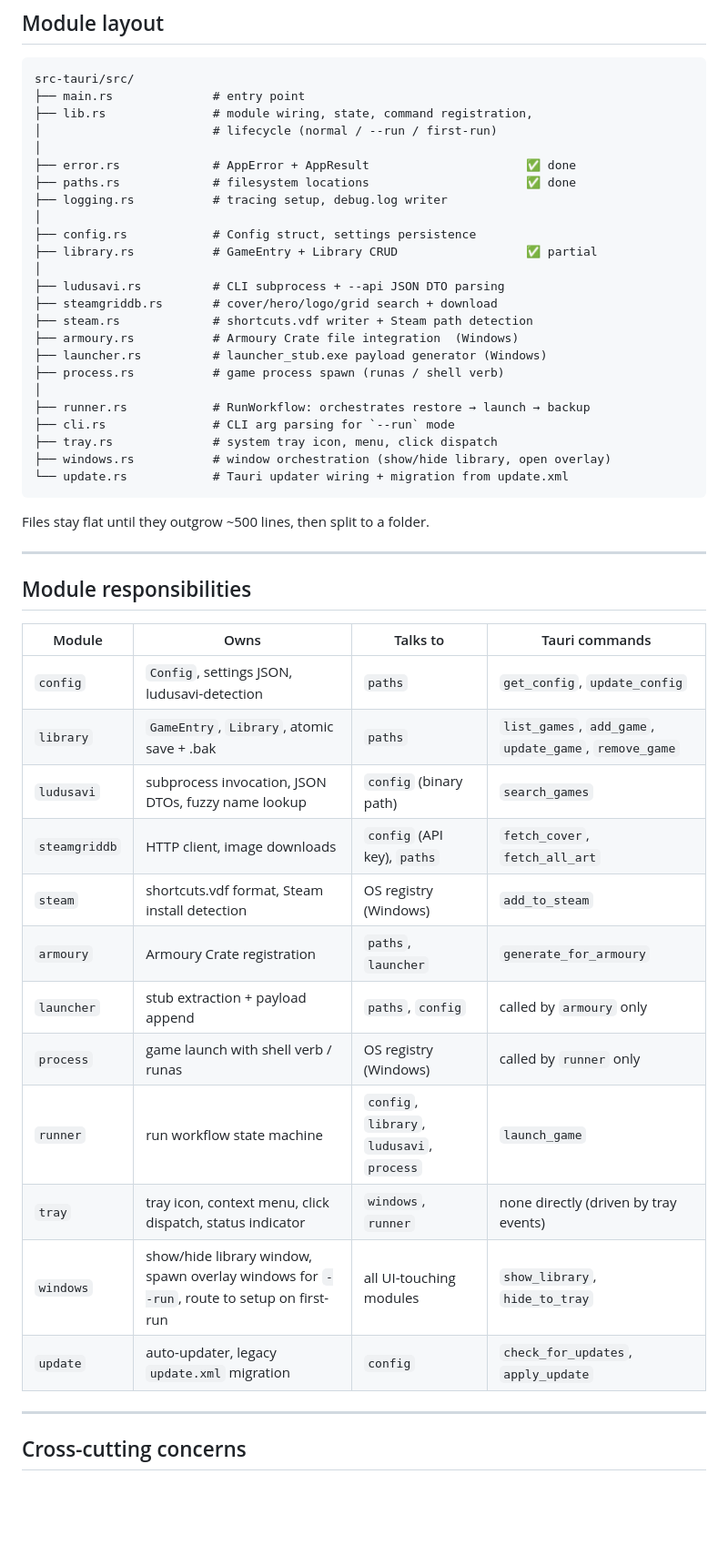
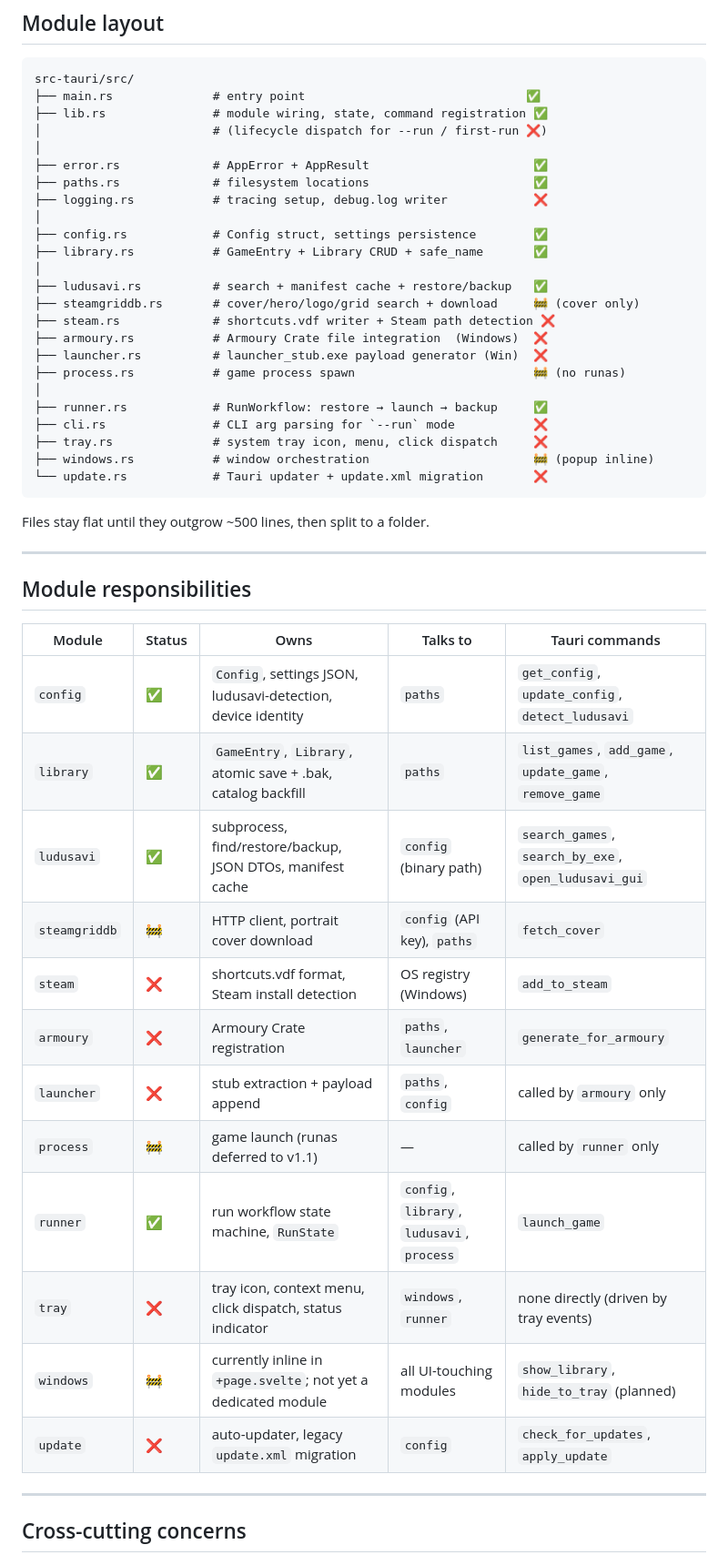
Before and after one commit to aidankinzett/Spool, a Markdown page: tauri/BACKEND.md, the part around one of its changes. Shown at 91% size. GitHub-like rendering; blank space fills up the shorter version.

````diff
--- a/tauri/BACKEND.md
+++ b/tauri/BACKEND.md
@@ -41,29 +51,29 @@ WebSocket connections, scheduled work, etc.).
 
 ```
 src-tauri/src/
-├── main.rs              # entry point
-├── lib.rs               # module wiring, state, command registration,
-│                        # lifecycle (normal / --run / first-run)
+├── main.rs              # entry point                               ✅
+├── lib.rs               # module wiring, state, command registration ✅
+│                        # (lifecycle dispatch for --run / first-run ❌)
 │
-├── error.rs             # AppError + AppResult                      ✅ done
-├── paths.rs             # filesystem locations                      ✅ done
-├── logging.rs           # tracing setup, debug.log writer
+├── error.rs             # AppError + AppResult                       ✅
+├── paths.rs             # filesystem locations                       ✅
+├── logging.rs           # tracing setup, debug.log writer            ❌
 │
-├── config.rs            # Config struct, settings persistence
-├── library.rs           # GameEntry + Library CRUD                  ✅ partial
+├── config.rs            # Config struct, settings persistence        ✅
+├── library.rs           # GameEntry + Library CRUD + safe_name       ✅
 │
-├── ludusavi.rs          # CLI subprocess + --api JSON DTO parsing
-├── steamgriddb.rs       # cover/hero/logo/grid search + download
-├── steam.rs             # shortcuts.vdf writer + Steam path detection
-├── armoury.rs           # Armoury Crate file integration  (Windows)
-├── launcher.rs          # launcher_stub.exe payload generator (Windows)
-├── process.rs           # game process spawn (runas / shell verb)
+├── ludusavi.rs          # search + manifest cache + restore/backup   ✅
+├── steamgriddb.rs       # cover/hero/logo/grid search + download     🚧 (cover only)
+├── steam.rs             # shortcuts.vdf writer + Steam path detection ❌
+├── armoury.rs           # Armoury Crate file integration  (Windows)  ❌
+├── launcher.rs          # launcher_stub.exe payload generator (Win)  ❌
+├── process.rs           # game process spawn                         🚧 (no runas)
 │
-├── runner.rs            # RunWorkflow: orchestrates restore → launch → backup
-├── cli.rs               # CLI arg parsing for `--run` mode
-├── tray.rs              # system tray icon, menu, click dispatch
-├── windows.rs           # window orchestration (show/hide library, open overlay)
-└── update.rs            # Tauri updater wiring + migration from update.xml
+├── runner.rs            # RunWorkflow: restore → launch → backup     ✅
+├── cli.rs               # CLI arg parsing for `--run` mode           ❌
+├── tray.rs              # system tray icon, menu, click dispatch     ❌
+├── windows.rs           # window orchestration                       🚧 (popup inline)
+└── update.rs            # Tauri updater + update.xml migration       ❌
 ```
 
 Files stay flat until they outgrow ~500 lines, then split to a folder.
@@ -72,20 +82,20 @@ Files stay flat until they outgrow ~500 lines, then split to a folder.
 
 ## Module responsibilities
 
-| Module | Owns | Talks to | Tauri commands |
-|---|---|---|---|
-| `config` | `Config`, settings JSON, ludusavi-detection | `paths` | `get_config`, `update_config` |
-| `library` | `GameEntry`, `Library`, atomic save + .bak | `paths` | `list_games`, `add_game`, `update_game`, `remove_game` |
-| `ludusavi` | subprocess invocation, JSON DTOs, fuzzy name lookup | `config` (binary path) | `search_games` |
-| `steamgriddb` | HTTP client, image downloads | `config` (API key), `paths` | `fetch_cover`, `fetch_all_art` |
-| `steam` | shortcuts.vdf format, Steam install detection | OS registry (Windows) | `add_to_steam` |
-| `armoury` | Armoury Crate registration | `paths`, `launcher` | `generate_for_armoury` |
-| `launcher` | stub extraction + payload append | `paths`, `config` | called by `armoury` only |
-| `process` | game launch with shell verb / runas | OS registry (Windows) | called by `runner` only |
-| `runner` | run workflow state machine | `config`, `library`, `ludusavi`, `process` | `launch_game` |
-| `tray` | tray icon, context menu, click dispatch, status indicator | `windows`, `runner` | none directly (driven by tray events) |
-| `windows` | show/hide library window, spawn overlay windows for `--run`, route to setup on first-run | all UI-touching modules | `show_library`, `hide_to_tray` |
-| `update` | auto-updater, legacy `update.xml` migration | `config` | `check_for_updates`, `apply_update` |
+| Module | Status | Owns | Talks to | Tauri commands |
+|---|---|---|---|---|
+| `config` | ✅ | `Config`, settings JSON, ludusavi-detection, device identity | `paths` | `get_config`, `update_config`, `detect_ludusavi` |
+| `library` | ✅ | `GameEntry`, `Library`, atomic save + .bak, catalog backfill | `paths` | `list_games`, `add_game`, `update_game`, `remove_game` |
+| `ludusavi` | ✅ | subprocess, find/restore/backup, JSON DTOs, manifest cache | `config` (binary path) | `search_games`, `search_by_exe`, `open_ludusavi_gui` |
+| `steamgriddb` | 🚧 | HTTP client, portrait cover download | `config` (API key), `paths` | `fetch_cover` |
+| `steam` | ❌ | shortcuts.vdf format, Steam install detection | OS registry (Windows) | `add_to_steam` |
+| `armoury` | ❌ | Armoury Crate registration | `paths`, `launcher` | `generate_for_armoury` |
+| `launcher` | ❌ | stub extraction + payload append | `paths`, `config` | called by `armoury` only |
+| `process` | 🚧 | game launch (runas deferred to v1.1) | — | called by `runner` only |
+| `runner` | ✅ | run workflow state machine, `RunState` | `config`, `library`, `ludusavi`, `process` | `launch_game` |
+| `tray` | ❌ | tray icon, context menu, click dispatch, status indicator | `windows`, `runner` | none directly (driven by tray events) |
+| `windows` | 🚧 | currently inline in `+page.svelte`; not yet a dedicated module | all UI-touching modules | `show_library`, `hide_to_tray` (planned) |
+| `update` | ❌ | auto-updater, legacy `update.xml` migration | `config` | `check_for_updates`, `apply_update` |
 
 ---
 
````
Also changed, not shown: other parts of tauri/BACKEND.md (+116 -43 lines), tauri/REWRITE.md (added, +353 -0 lines).
